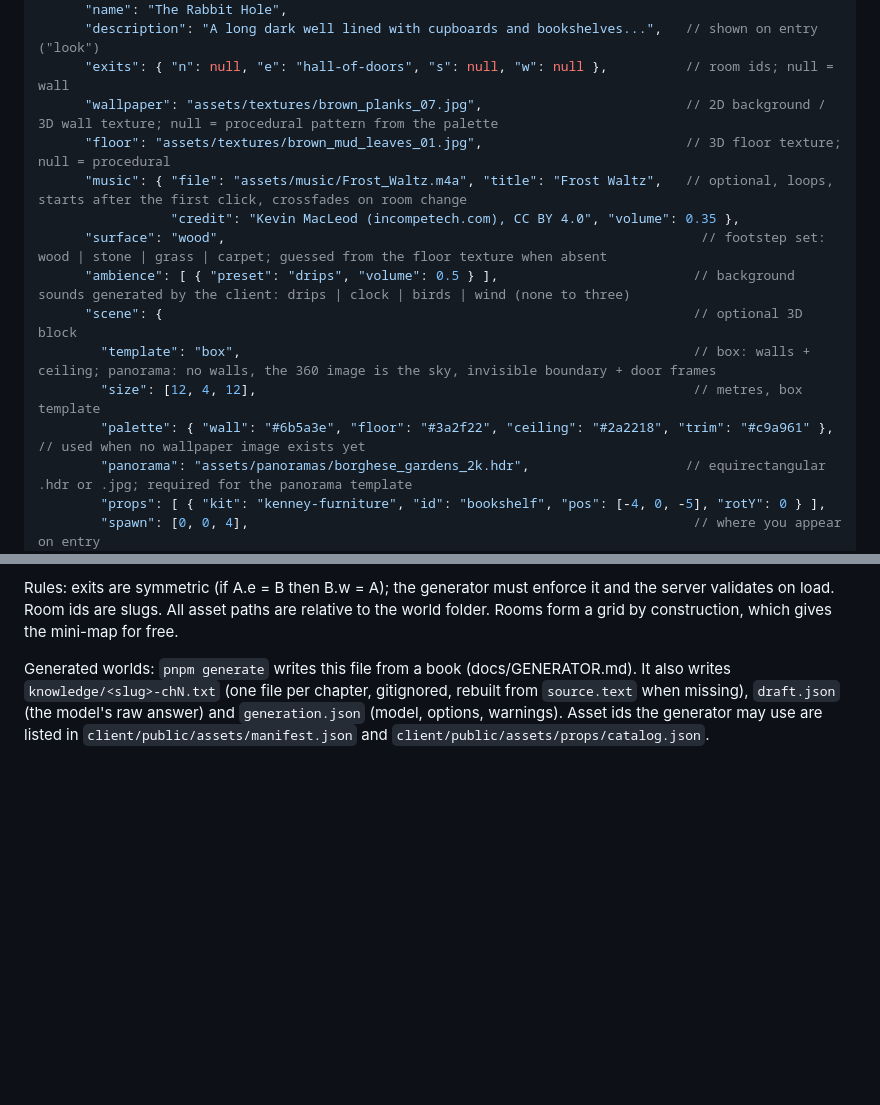
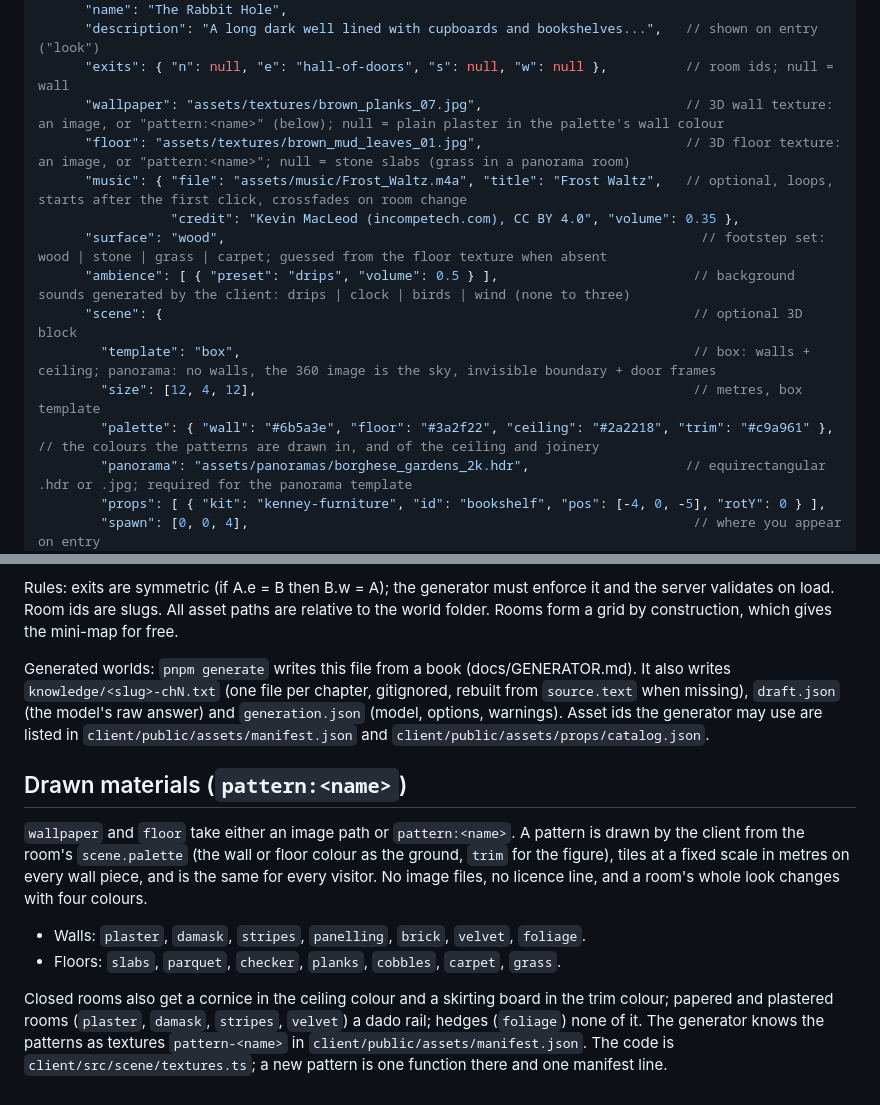
Before and after one commit to phwizard/bookworld, a Markdown page: docs/WORLD-FILE.md, 2 parts joined by grey strips. Rendered like a GitHub page; blank space fills up the shorter version.

```diff
--- a/docs/WORLD-FILE.md
+++ b/docs/WORLD-FILE.md
@@ -16,8 +16,8 @@
       "name": "The Rabbit Hole",
       "description": "A long dark well lined with cupboards and bookshelves...",   // shown on entry ("look")
       "exits": { "n": null, "e": "hall-of-doors", "s": null, "w": null },          // room ids; null = wall
-      "wallpaper": "assets/textures/brown_planks_07.jpg",                          // 2D background / 3D wall texture; null = procedural pattern from the palette
-      "floor": "assets/textures/brown_mud_leaves_01.jpg",                          // 3D floor texture; null = procedural
+      "wallpaper": "assets/textures/brown_planks_07.jpg",                          // 3D wall texture: an image, or "pattern:<name>" (below); null = plain plaster in the palette's wall colour
+      "floor": "assets/textures/brown_mud_leaves_01.jpg",                          // 3D floor texture: an image, or "pattern:<name>"; null = stone slabs (grass in a panorama room)
       "music": { "file": "assets/music/Frost_Waltz.m4a", "title": "Frost Waltz",   // optional, loops, starts after the first click, crossfades on room change
                  "credit": "Kevin MacLeod (incompetech.com), CC BY 4.0", "volume": 0.35 },
       "surface": "wood",                                                             // footstep set: wood | stone | grass | carpet; guessed from the floor texture when absent
@@ -25,7 +25,7 @@
       "scene": {                                                                    // optional 3D block
         "template": "box",                                                          // box: walls + ceiling; panorama: no walls, the 360 image is the sky, invisible boundary + door frames
         "size": [12, 4, 12],                                                        // metres, box template
-        "palette": { "wall": "#6b5a3e", "floor": "#3a2f22", "ceiling": "#2a2218", "trim": "#c9a961" }, // used when no wallpaper image exists yet
+        "palette": { "wall": "#6b5a3e", "floor": "#3a2f22", "ceiling": "#2a2218", "trim": "#c9a961" }, // the colours the patterns are drawn in, and of the ceiling and joinery
         "panorama": "assets/panoramas/borghese_gardens_2k.hdr",                    // equirectangular .hdr or .jpg; required for the panorama template
         "props": [ { "kit": "kenney-furniture", "id": "bookshelf", "pos": [-4, 0, -5], "rotY": 0 } ],
         "spawn": [0, 0, 4],                                                         // where you appear on entry
@@ -89,3 +89,12 @@ Character lines from scripts and schedules are posted by the world service as `*
 Rules: exits are symmetric (if A.e = B then B.w = A); the generator must enforce it and the server validates on load. Room ids are slugs. All asset paths are relative to the world folder. Rooms form a grid by construction, which gives the mini-map for free.
 
 Generated worlds: `pnpm generate` writes this file from a book (docs/GENERATOR.md). It also writes `knowledge/<slug>-chN.txt` (one file per chapter, gitignored, rebuilt from `source.text` when missing), `draft.json` (the model's raw answer) and `generation.json` (model, options, warnings). Asset ids the generator may use are listed in `client/public/assets/manifest.json` and `client/public/assets/props/catalog.json`.
+
+## Drawn materials (`pattern:<name>`)
+
+`wallpaper` and `floor` take either an image path or `pattern:<name>`. A pattern is drawn by the client from the room's `scene.palette` (the wall or floor colour as the ground, `trim` for the figure), tiles at a fixed scale in metres on every wall piece, and is the same for every visitor. No image files, no licence line, and a room's whole look changes with four colours.
+
+- Walls: `plaster`, `damask`, `stripes`, `panelling`, `brick`, `velvet`, `foliage`.
+- Floors: `slabs`, `parquet`, `checker`, `planks`, `cobbles`, `carpet`, `grass`.
+
+Closed rooms also get a cornice in the ceiling colour and a skirting board in the trim colour; papered and plastered rooms (`plaster`, `damask`, `stripes`, `velvet`) a dado rail; hedges (`foliage`) none of it. The generator knows the patterns as textures `pattern-<name>` in `client/public/assets/manifest.json`. The code is `client/src/scene/textures.ts`; a new pattern is one function there and one manifest line.
```
Also changed, not shown: docs/JOURNAL.md (+10 -0 lines), docs/PLAN.md (+2 -0 lines), docs/journal/261115-01-regence-damask-parquet.jpg (added), 5 other files.
